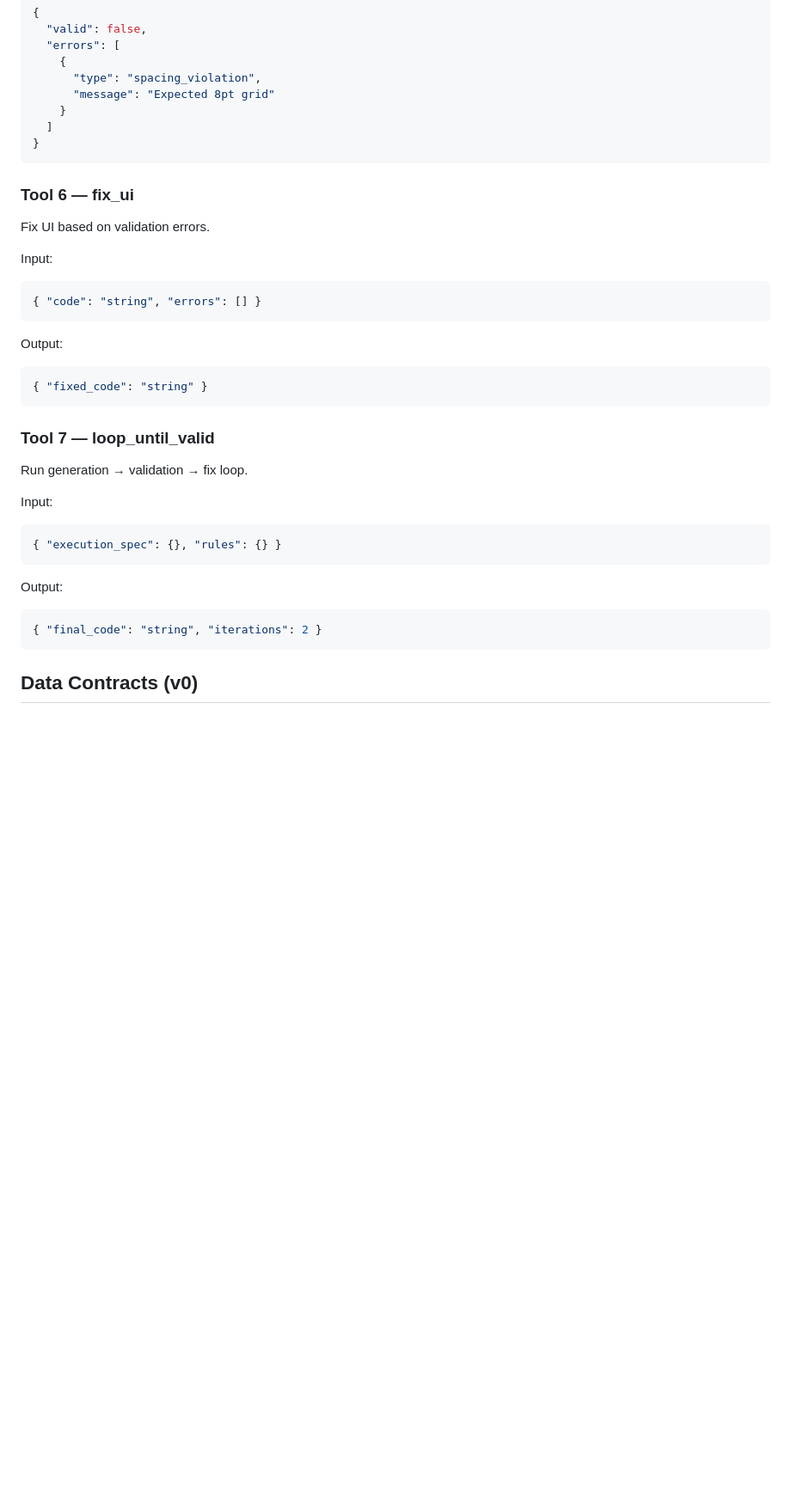
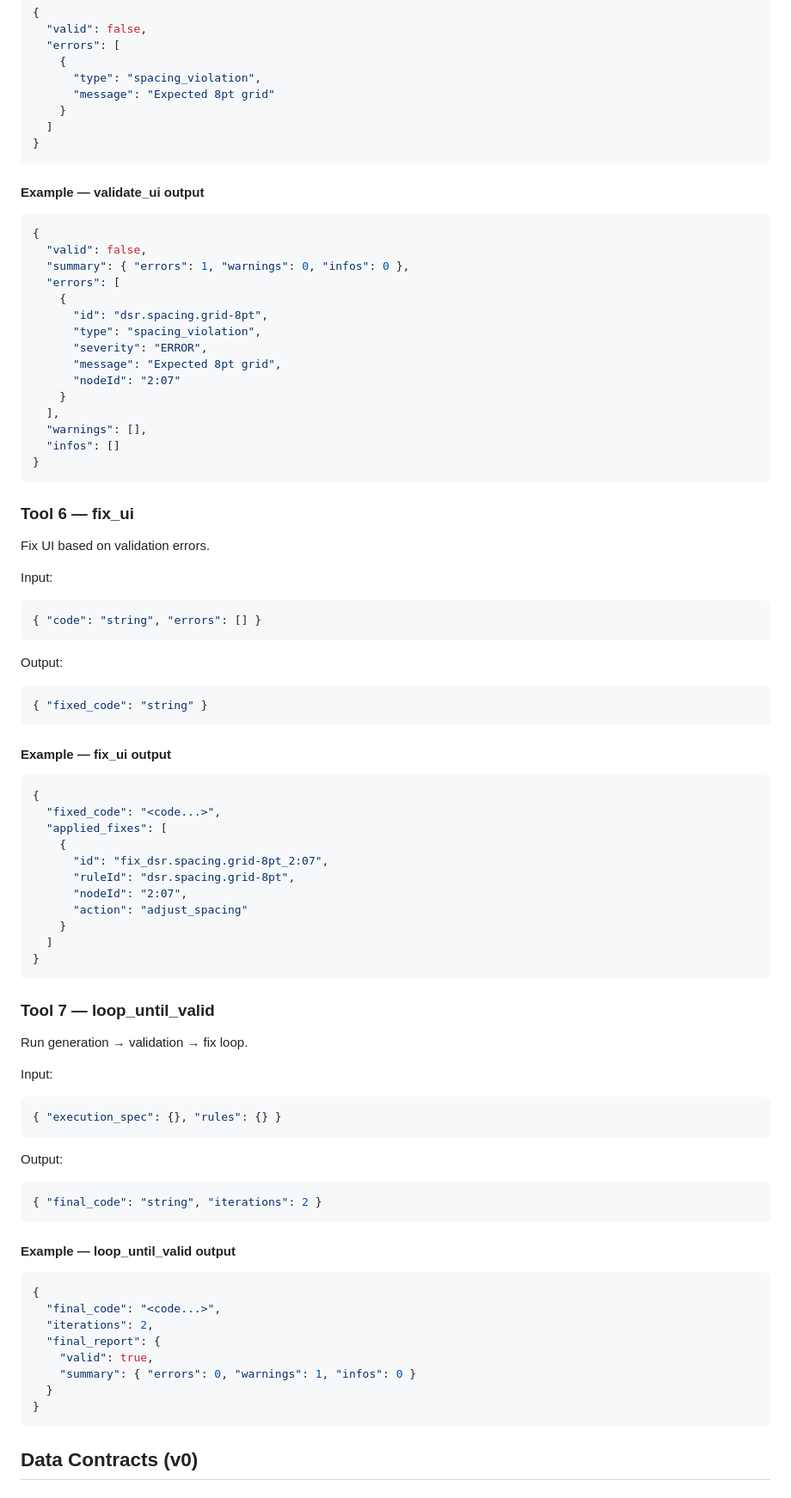
Before and after one commit to Ultraivanov/deus-in-machina, a Markdown page: .codex/ARCHITECTURE.md, the part around one of its changes. Shown at 86% size. Drawn GitHub-style; blank space fills up the shorter version.

````diff
--- a/.codex/ARCHITECTURE.md
+++ b/.codex/ARCHITECTURE.md
@@ -233,6 +318,25 @@ Output:
 }
 ```
 
+#### Example — validate_ui output
+```json
+{
+  "valid": false,
+  "summary": { "errors": 1, "warnings": 0, "infos": 0 },
+  "errors": [
+    {
+      "id": "dsr.spacing.grid-8pt",
+      "type": "spacing_violation",
+      "severity": "ERROR",
+      "message": "Expected 8pt grid",
+      "nodeId": "2:07"
+    }
+  ],
+  "warnings": [],
+  "infos": []
+}
+```
+
 ### Tool 6 — fix_ui
 Fix UI based on validation errors.
 
@@ -245,6 +349,21 @@ Output:
 { "fixed_code": "string" }
 ```
 
+#### Example — fix_ui output
+```json
+{
+  "fixed_code": "<code...>",
+  "applied_fixes": [
+    {
+      "id": "fix_dsr.spacing.grid-8pt_2:07",
+      "ruleId": "dsr.spacing.grid-8pt",
+      "nodeId": "2:07",
+      "action": "adjust_spacing"
+    }
+  ]
+}
+```
+
 ### Tool 7 — loop_until_valid
 Run generation → validation → fix loop.
 
@@ -255,6 +374,18 @@ Input:
 Output:
 ```json
 { "final_code": "string", "iterations": 2 }
+```
+
+#### Example — loop_until_valid output
+```json
+{
+  "final_code": "<code...>",
+  "iterations": 2,
+  "final_report": {
+    "valid": true,
+    "summary": { "errors": 0, "warnings": 1, "infos": 0 }
+  }
+}
 ```
 
 ## Data Contracts (v0)
````
Also changed, not shown: other parts of .codex/ARCHITECTURE.md (+102 -0 lines).
